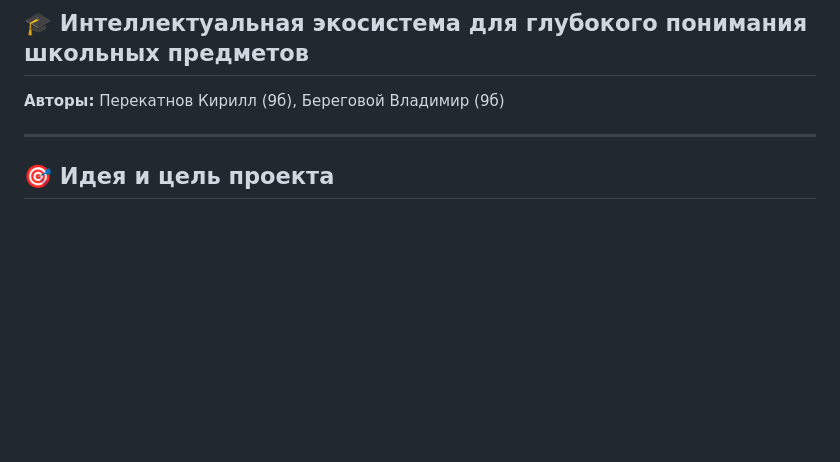
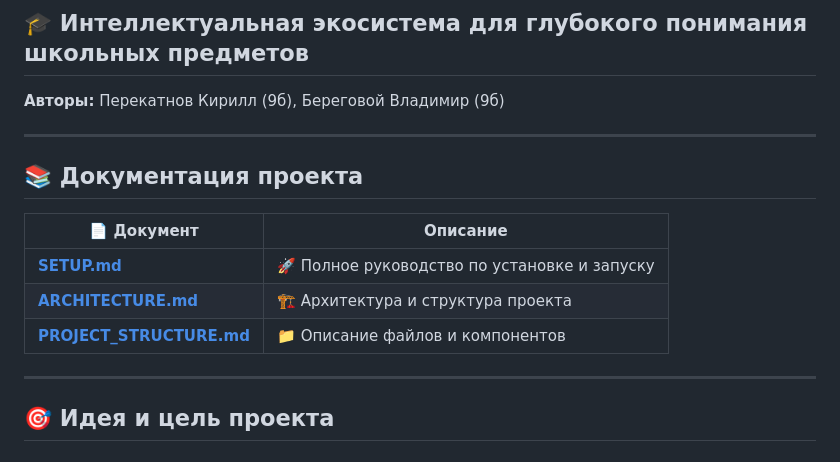
Before and after one commit to projfun/-AI-tutor, a Markdown page: README.md, the part around the change. Drawn GitHub-style; blank space fills up the shorter version.

Commit message:
Add documentation links to README - make SETUP.md easily accessible

```diff
--- a/README.md
+++ b/README.md
@@ -3,6 +3,16 @@
 ## 🎓 Интеллектуальная экосистема для глубокого понимания школьных предметов
 
 **Авторы:** Перекатнов Кирилл (9б), Береговой Владимир (9б)
+
+---
+
+## 📚 Документация проекта
+
+| 📄 Документ | Описание |
+|-------------|----------|
+| [**SETUP.md**](SETUP.md) | 🚀 Полное руководство по установке и запуску |
+| [**ARCHITECTURE.md**](ARCHITECTURE.md) | 🏗️ Архитектура и структура проекта |
+| [**PROJECT_STRUCTURE.md**](PROJECT_STRUCTURE.md) | 📁 Описание файлов и компонентов |
 
 ---
 
```
